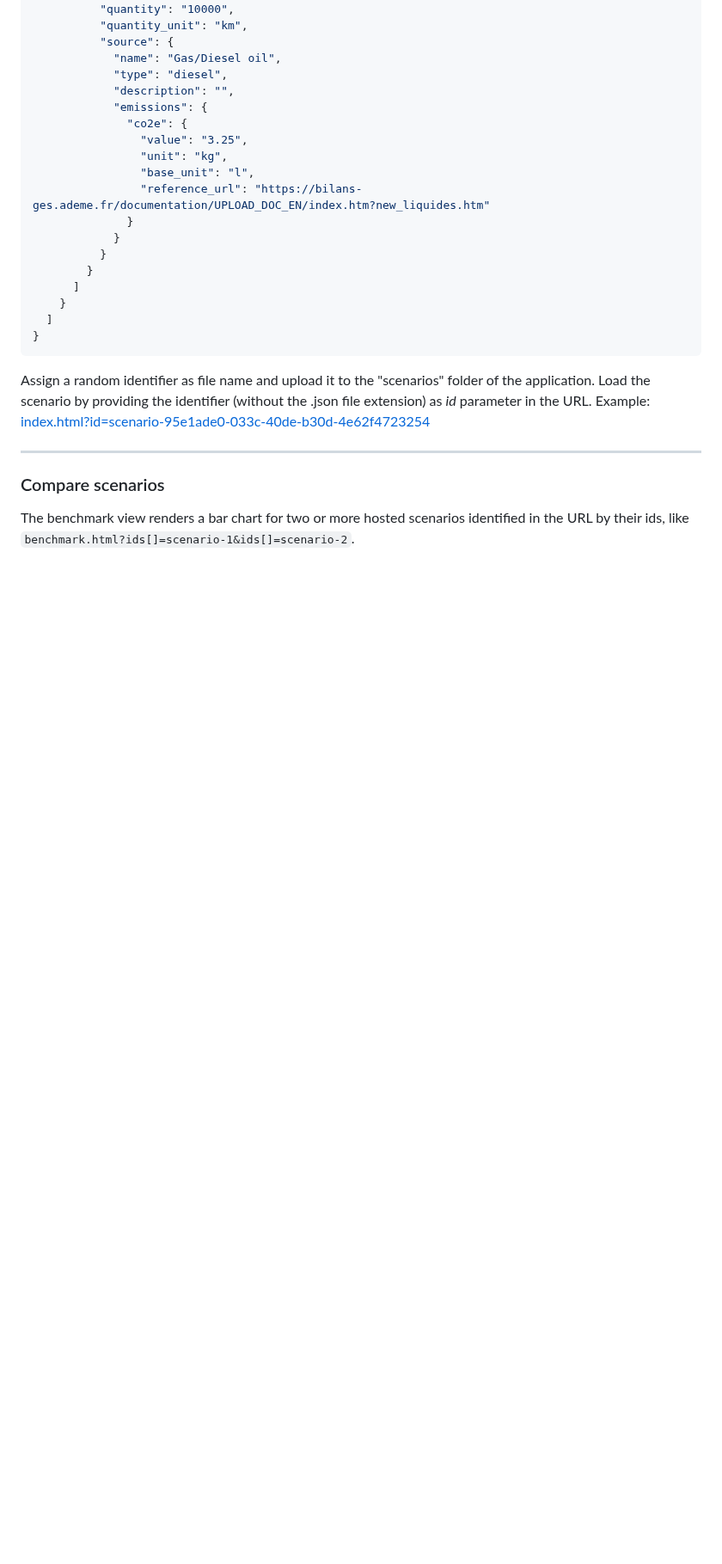
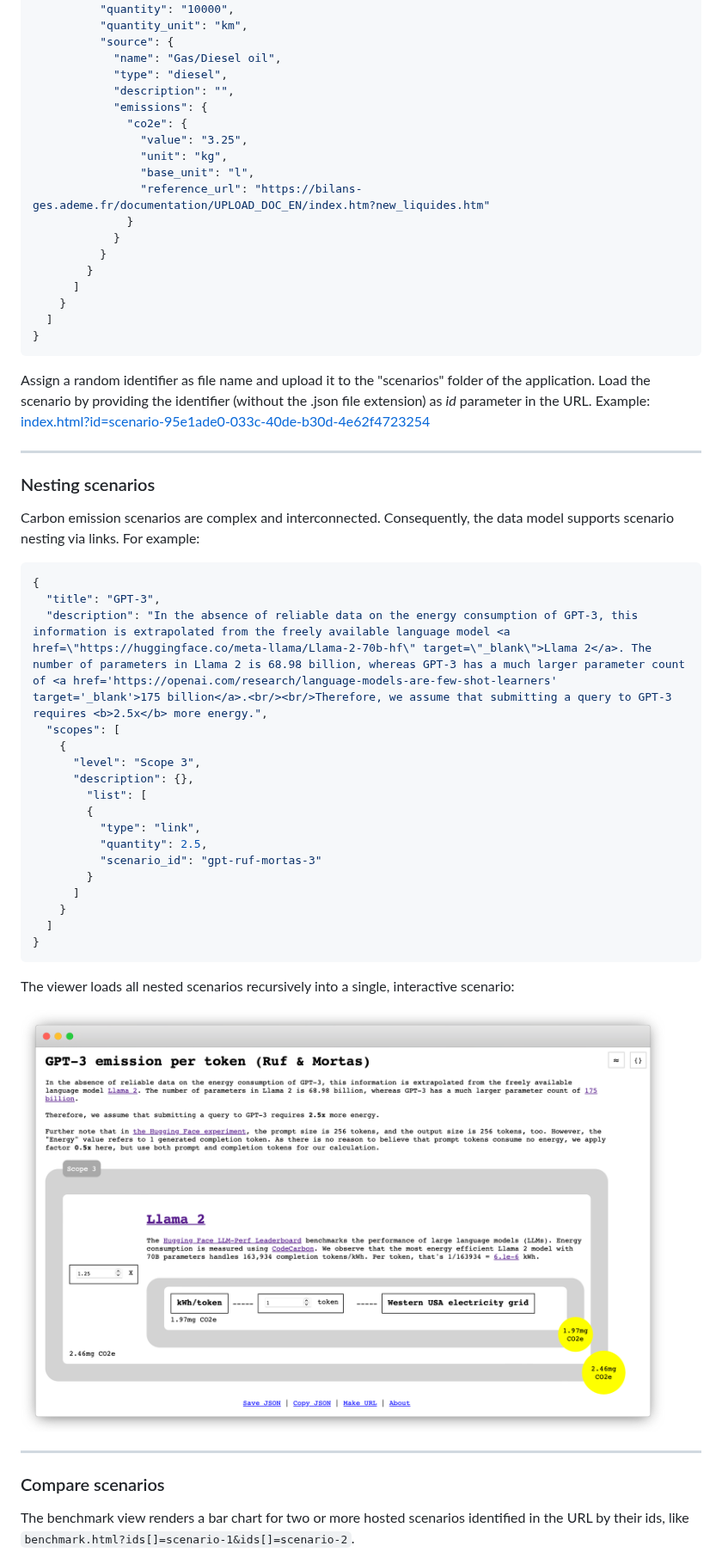
Before and after one commit to borisruf/carbon-footprint-modeling-tool, a Markdown page: README.md, the part around one of its changes. Shown at 86% size. GitHub-like rendering; pictures changed too: images/nested.png (added); blank space fills up the shorter version.

````diff
--- a/README.md
+++ b/README.md
@@ -98,6 +98,35 @@ Example: [index.html?id=scenario-95e1ade0-033c-40de-b30d-4e62f4723254](https://b
 
 ---
 
+### Nesting scenarios
+Carbon emission scenarios are complex and interconnected. Consequently, the data model supports scenario nesting via links. For example:
+
+```json
+{
+  "title": "GPT-3",
+  "description": "In the absence of reliable data on the energy consumption of GPT-3, this information is extrapolated from the freely available language model <a href=\"https://huggingface.co/meta-llama/Llama-2-70b-hf\" target=\"_blank\">Llama 2</a>. The number of parameters in Llama 2 is 68.98 billion, whereas GPT-3 has a much larger parameter count of <a href='https://openai.com/research/language-models-are-few-shot-learners' target='_blank'>175 billion</a>.<br/><br/>Therefore, we assume that submitting a query to GPT-3 requires <b>2.5x</b> more energy.",
+  "scopes": [
+    {
+      "level": "Scope 3",
+      "description": {},
+        "list": [
+        {
+          "type": "link",
+          "quantity": 2.5,
+          "scenario_id": "gpt-ruf-mortas-3"
+        }
+      ]
+    }
+  ]
+}
+```
+
+The viewer loads all nested scenarios recursively into a single, interactive scenario:
+
+<a href="https://borisruf.github.io/carbon-footprint-modeling-tool/index.html?id=gpt-ruf-mortas-token&emission_type=co2e" target="_blank"><img src="https://raw.githubusercontent.com/borisruf/carbon-footprint-modeling-tool/main/images/nested.png" width="750"/></a>
+
+---
+
 ### Compare scenarios
 The benchmark view renders a bar chart for two or more hosted scenarios identified in the URL by their ids, like `benchmark.html?ids[]=scenario-1&ids[]=scenario-2`.
 
````
Also changed, not shown: other parts of README.md (+15 -3 lines), images/search.png (added), images/viewer.png, 12 other files.
